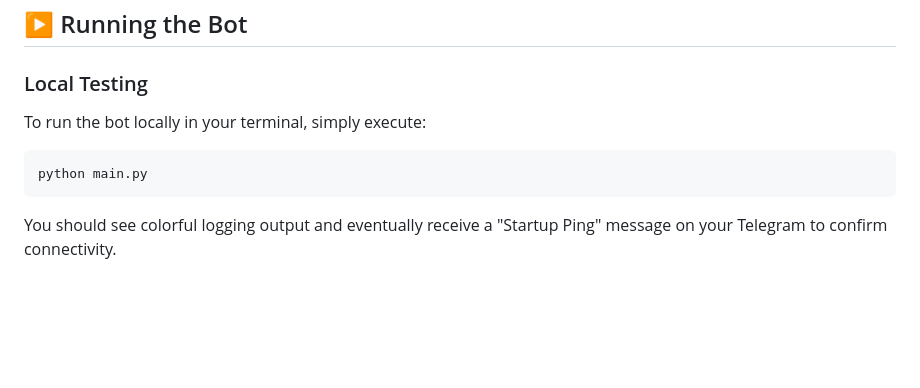
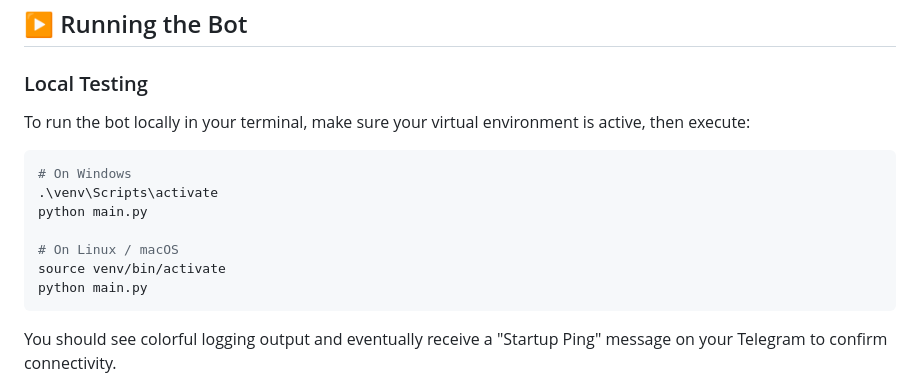
Before and after one commit to engbasel/HireWire-, a Markdown page: README.md, the part around the change. Rendered like a GitHub page; blank space fills up the shorter version.

Commit message:
docs: clarify local virtual environment activation

````diff
--- a/README.md
+++ b/README.md
@@ -102,9 +102,15 @@ If you want to tweak how the bot behaves, open `config.py` and modify the consta
 
 ### Local Testing
 
-To run the bot locally in your terminal, simply execute:
+To run the bot locally in your terminal, make sure your virtual environment is active, then execute:
 
 ```bash
+# On Windows
+.\venv\Scripts\activate
+python main.py
+
+# On Linux / macOS
+source venv/bin/activate
 python main.py
 ```
 You should see colorful logging output and eventually receive a "Startup Ping" message on your Telegram to confirm connectivity.
````
